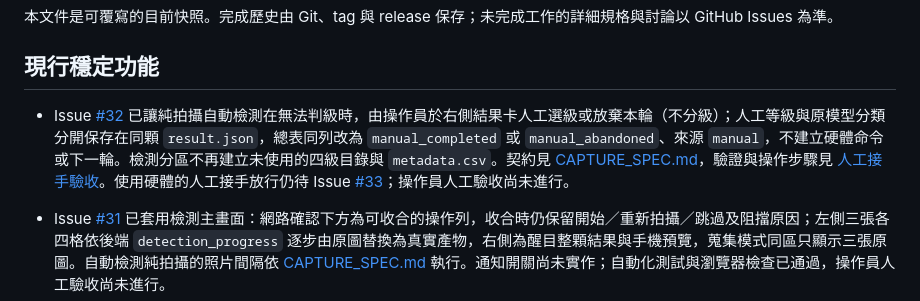
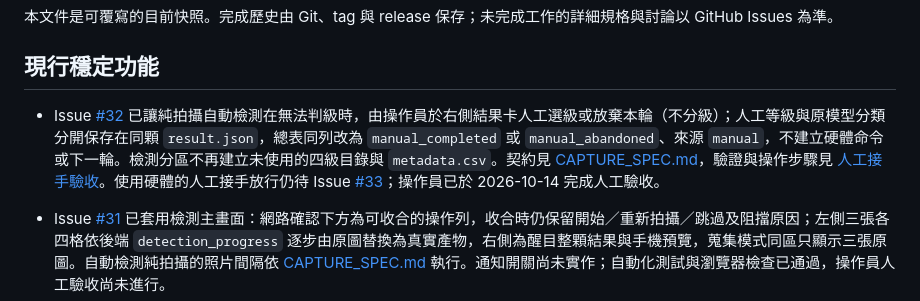
Before and after one commit to Eten0721/PassionFruit_IoT_hardware, a Markdown page: docs/CURRENT_STATUS.md, the part around the change. GitHub-like rendering.

```diff
--- a/docs/CURRENT_STATUS.md
+++ b/docs/CURRENT_STATUS.md
@@ -6,7 +6,7 @@
 
 ## 現行穩定功能
 
-- Issue [#32](https://github.com/Eten0721/PassionFruit_IoT_hardware/issues/32) 已讓純拍攝自動檢測在無法判級時，由操作員於右側結果卡人工選級或放棄本輪（不分級）；人工等級與原模型分類分開保存在同顆 `result.json`，總表同列改為 `manual_completed` 或 `manual_abandoned`、來源 `manual`，不建立硬體命令或下一輪。檢測分區不再建立未使用的四級目錄與 `metadata.csv`。契約見 [CAPTURE_SPEC.md](CAPTURE_SPEC.md#檢測與判級)，驗證與操作步驟見 [人工接手驗收](acceptance/issue-32-manual-takeover.md)。使用硬體的人工接手放行仍待 Issue [#33](https://github.com/Eten0721/PassionFruit_IoT_hardware/issues/33)；操作員人工驗收尚未進行。
+- Issue [#32](https://github.com/Eten0721/PassionFruit_IoT_hardware/issues/32) 已讓純拍攝自動檢測在無法判級時，由操作員於右側結果卡人工選級或放棄本輪（不分級）；人工等級與原模型分類分開保存在同顆 `result.json`，總表同列改為 `manual_completed` 或 `manual_abandoned`、來源 `manual`，不建立硬體命令或下一輪。檢測分區不再建立未使用的四級目錄與 `metadata.csv`。契約見 [CAPTURE_SPEC.md](CAPTURE_SPEC.md#檢測與判級)，驗證與操作步驟見 [人工接手驗收](acceptance/issue-32-manual-takeover.md)。使用硬體的人工接手放行仍待 Issue [#33](https://github.com/Eten0721/PassionFruit_IoT_hardware/issues/33)；操作員已於 2026-10-14 完成人工驗收。
 
 - Issue [#31](https://github.com/Eten0721/PassionFruit_IoT_hardware/issues/31) 已套用檢測主畫面：網路確認下方為可收合的操作列，收合時仍保留開始／重新拍攝／跳過及阻擋原因；左側三張各四格依後端 `detection_progress` 逐步由原圖替換為真實產物，右側為醒目整顆結果與手機預覽，蒐集模式同區只顯示三張原圖。自動檢測純拍攝的照片間隔依 [CAPTURE_SPEC.md](CAPTURE_SPEC.md#純拍攝-api-契約) 執行。通知開關尚未實作；自動化測試與瀏覽器檢查已通過，操作員人工驗收尚未進行。
 
```
Also changed, not shown: docs/acceptance/issue-32-manual-takeover.md (+6 -4 lines).
